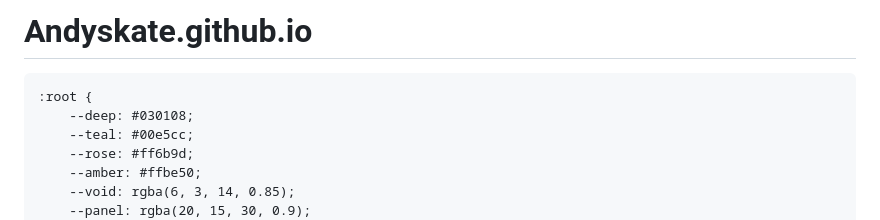
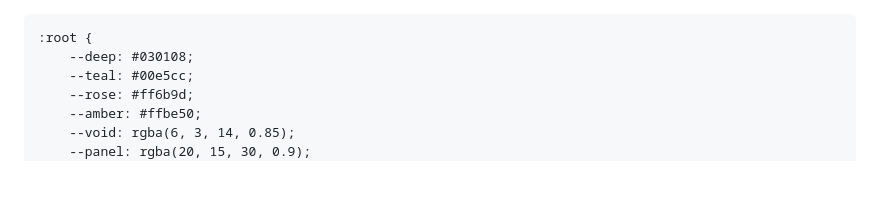
Before and after one commit to Andyskate/Andyskate.github.io, a Markdown page: README.md, the part around the change. GitHub-like rendering; blank space fills up the shorter version.

Commit message:
Remove project title from README.md

```diff
--- a/README.md
+++ b/README.md
@@ -1,4 +1,4 @@
-# Andyskate.github.io
+
 <!DOCTYPE html>
 <html lang="en">
 <head>
```
